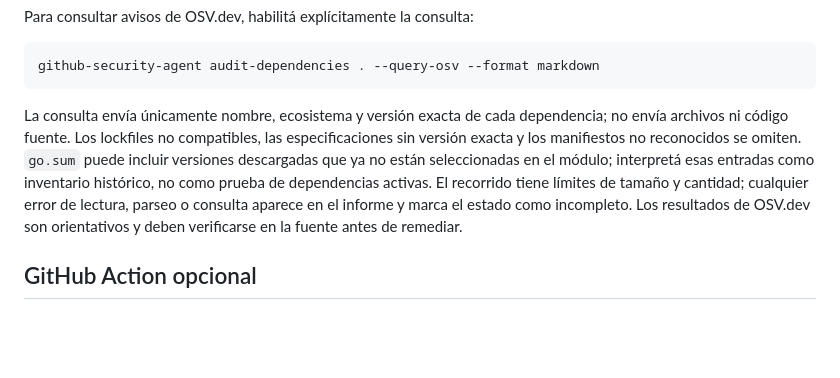
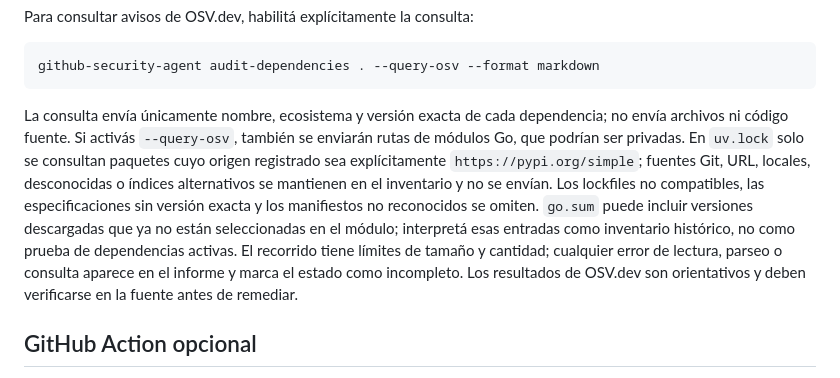
Before and after one commit to Lucioelpro22/github-security-agent, a Markdown page: README.md, the part around the change. Rendered like a GitHub page; blank space fills up the shorter version.

Commit message:
Document source-aware opt-in OSV privacy

````diff
--- a/README.md
+++ b/README.md
@@ -63,7 +63,7 @@ Para consultar avisos de OSV.dev, habilitá explícitamente la consulta:
 github-security-agent audit-dependencies . --query-osv --format markdown
 ```
 
-La consulta envía únicamente nombre, ecosistema y versión exacta de cada dependencia; no envía archivos ni código fuente. Los lockfiles no compatibles, las especificaciones sin versión exacta y los manifiestos no reconocidos se omiten. `go.sum` puede incluir versiones descargadas que ya no están seleccionadas en el módulo; interpretá esas entradas como inventario histórico, no como prueba de dependencias activas. El recorrido tiene límites de tamaño y cantidad; cualquier error de lectura, parseo o consulta aparece en el informe y marca el estado como incompleto. Los resultados de OSV.dev son orientativos y deben verificarse en la fuente antes de remediar.
+La consulta envía únicamente nombre, ecosistema y versión exacta de cada dependencia; no envía archivos ni código fuente. Si activás `--query-osv`, también se enviarán rutas de módulos Go, que podrían ser privadas. En `uv.lock` solo se consultan paquetes cuyo origen registrado sea explícitamente `https://pypi.org/simple`; fuentes Git, URL, locales, desconocidas o índices alternativos se mantienen en el inventario y no se envían. Los lockfiles no compatibles, las especificaciones sin versión exacta y los manifiestos no reconocidos se omiten. `go.sum` puede incluir versiones descargadas que ya no están seleccionadas en el módulo; interpretá esas entradas como inventario histórico, no como prueba de dependencias activas. El recorrido tiene límites de tamaño y cantidad; cualquier error de lectura, parseo o consulta aparece en el informe y marca el estado como incompleto. Los resultados de OSV.dev son orientativos y deben verificarse en la fuente antes de remediar.
 
 ## GitHub Action opcional
 
````
